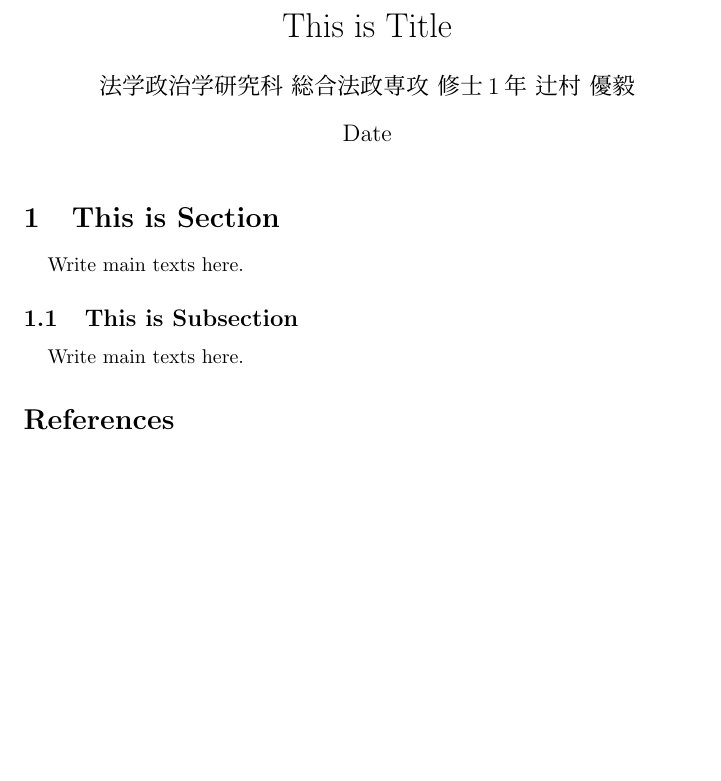
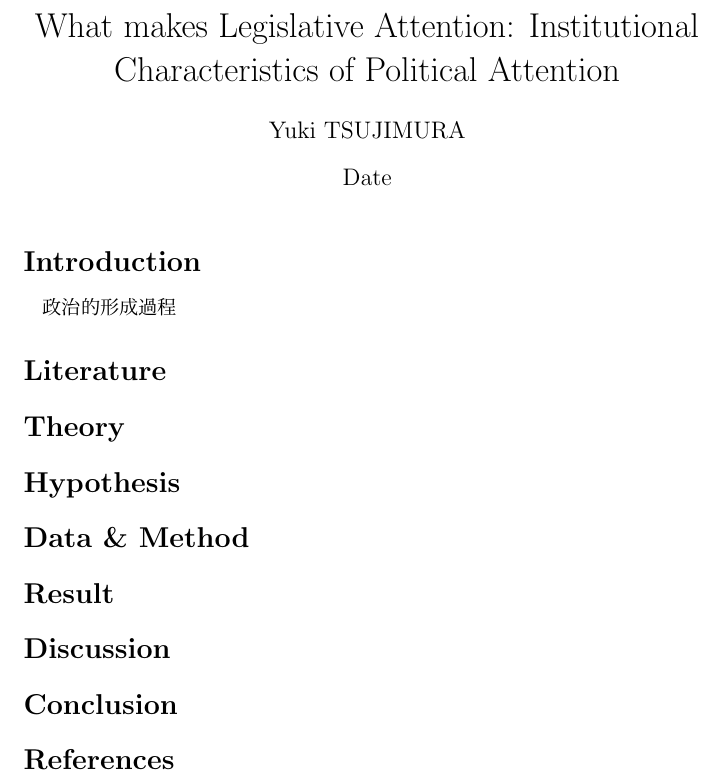
Before and after one commit to tsuji-y/LegislativeAttention, a LaTeX document (hoge.tex): part of the page, cut at the place of the change, the shorter picture padded with empty space. The pictures show the PDF file out/hoge.pdf that the author committed with the source.

Commit message:
update tex

```diff
--- a/hoge.tex
+++ b/hoge.tex
@@ -6,16 +6,17 @@
 \bibliographystyle{jecon}
 \bibpunct[:]{(}{)}{,}{a}{}{,}
 
-\title{This is Title}
-\author{法学政治学研究科 総合法政専攻 修士1年 辻村 優毅}
+\title{What makes Legislative Attention: Institutional Characteristics of Political Attention}
+\author{Yuki TSUJIMURA}
 \date{Date}
 
 \begin{document}
 
 \maketitle
 
-\section{This is Section}
-　Write main texts here.
+\section*{Introduction}
+　政治的形成過程
 
-\subsection{This is Subsection}
-　Write main texts here.
+\section*{Literature}
+
+\section*{Theory}
```
Also changed, not shown: out/hoge.pdf, hoge.tex (10 more changed lines), 7 other files.
